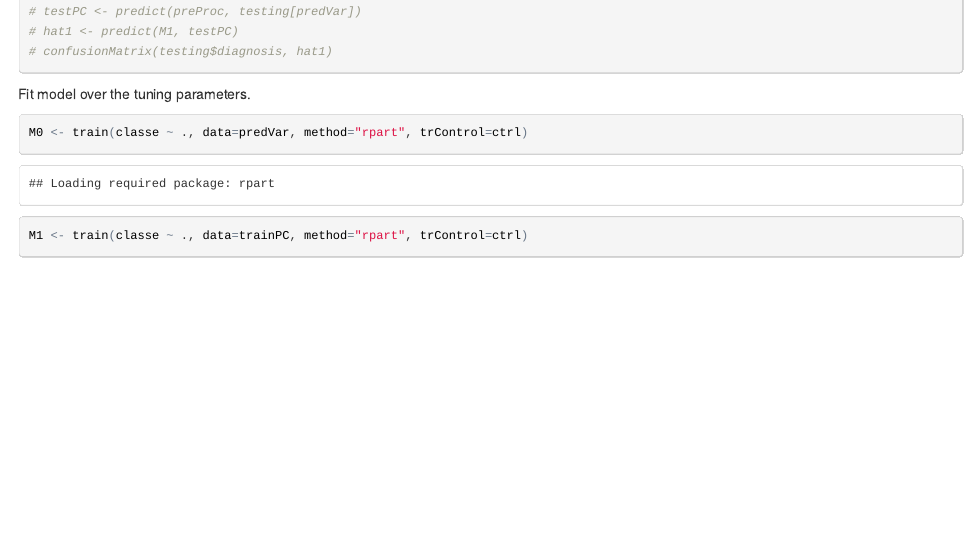
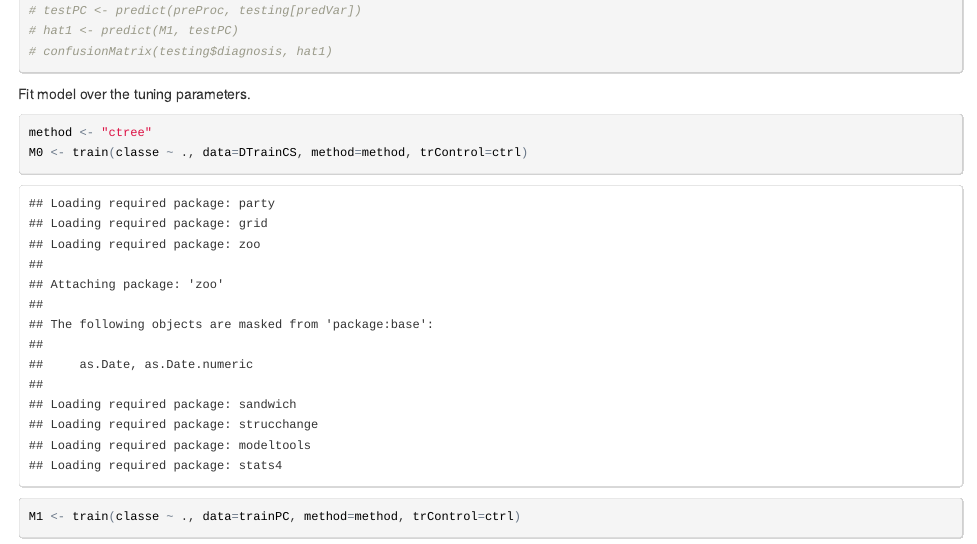
Before and after one commit to benjamin-chan/PracticalMachineLearning, an R Markdown document (predictionAssignment.Rmd): the page in a window 1100 px wide, from 3790 px down before the commit and from 7760 px down after it, so that both start at the same text. The pictures show the output file predictionAssignment.html that the author committed with the source, opened offline.

Commit message:
Try pca + ctree

````diff
--- a/predictionAssignment.Rmd
+++ b/predictionAssignment.Rmd
@@ -132,8 +132,9 @@ trainPC <- predict(preProc, predVar)
 Fit model over the tuning parameters.
 
 ```{r}
-M0 <- train(classe ~ ., data=predVar, method="rpart", trControl=ctrl)
-M1 <- train(classe ~ ., data=trainPC, method="rpart", trControl=ctrl)
+method <- "ctree"
+M0 <- train(classe ~ ., data=DTrainCS, method=method, trControl=ctrl)
+M1 <- train(classe ~ ., data=trainPC, method=method, trControl=ctrl)
 ```
 
 Stop the clusters.
````
Also changed, not shown: predictionAssignment.html, predictionAssignment.md, predictionAssignment_files/figure-html/unnamed-chunk-51.png (added), predictionAssignment_files/figure-html/unnamed-chunk-52.png (added), predictionAssignment_files/figure-html/unnamed-chunk-53.png (added), predictionAssignment_files/figure-html/unnamed-chunk-54.png (added).
